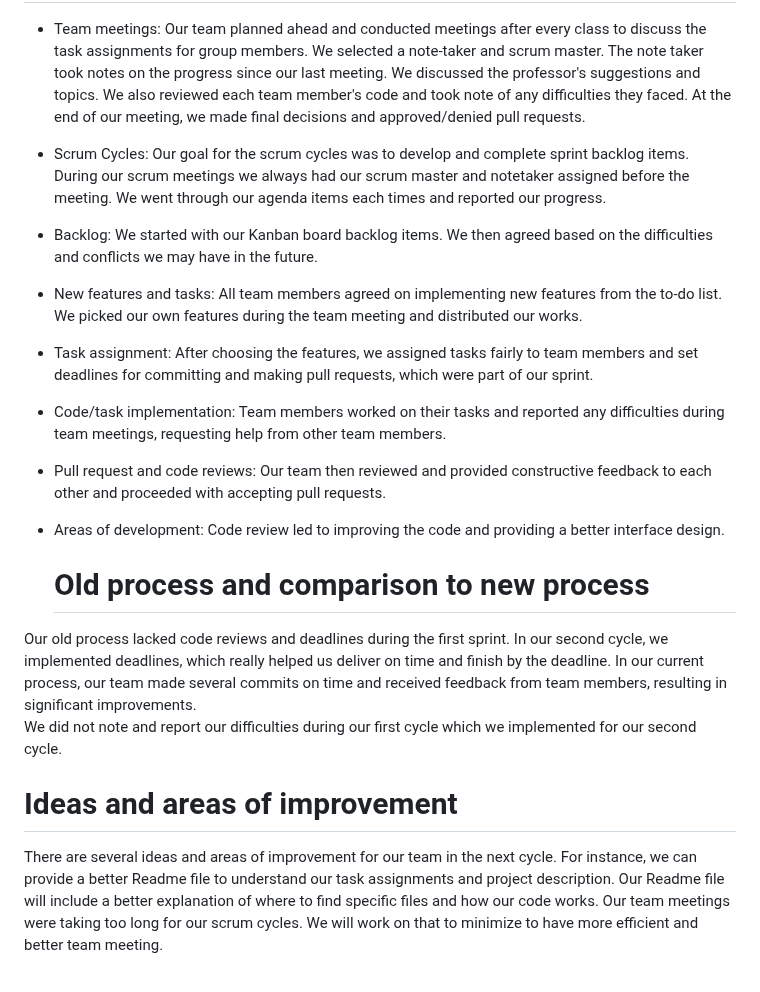
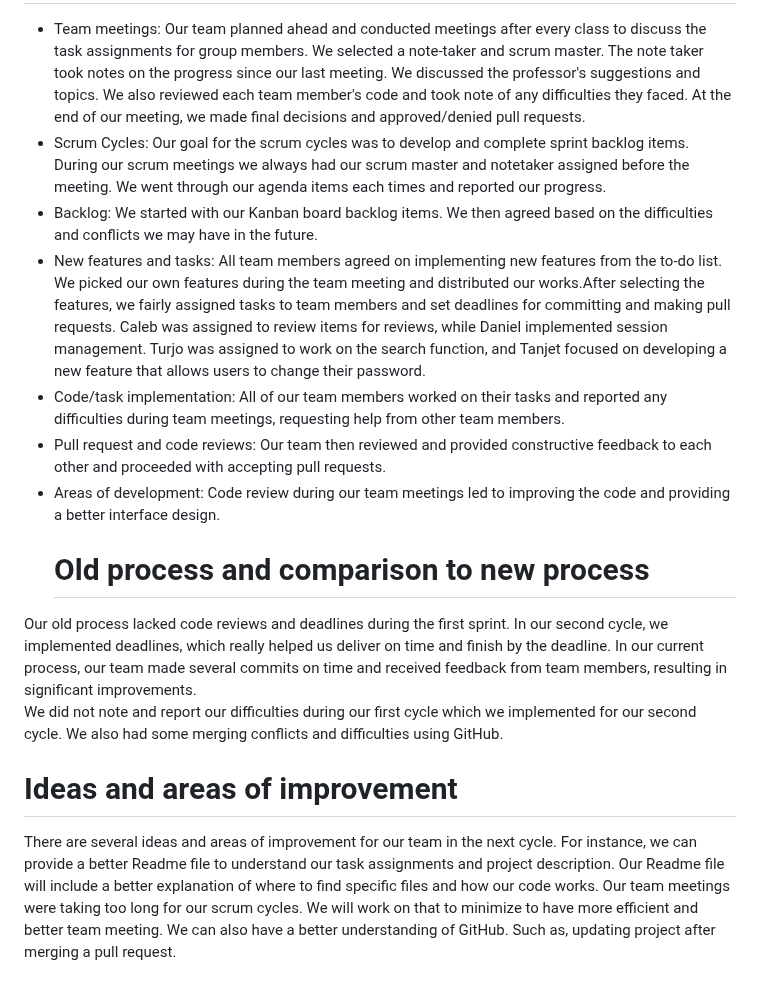
Before and after one commit to tpturjo/Performance-Review-Web-Application, a Markdown page: docs/Process Model Analysis Document.md, the part around the change. GitHub-like rendering.

```diff
--- a/docs/Process Model Analysis Document.md
+++ b/docs/Process Model Analysis Document.md
@@ -16,17 +16,16 @@ The document explains the process model our team has followed for the scrum cycl
 
  # Elements of Process
  * Team meetings: Our team planned ahead and conducted meetings after every class to discuss the task assignments for group members. We selected a note-taker and scrum master. The note taker took notes on the progress since our last meeting. We discussed the professor's suggestions and topics. We also reviewed each team member's code and took note of any difficulties they faced. At the end of our meeting, we made final decisions and approved/denied pull requests.
-
 * Scrum Cycles: Our goal for the scrum cycles was to develop and complete sprint backlog items. During our scrum meetings we always had our scrum master and notetaker assigned before the meeting. We went through our agenda items each times and reported our progress.
 * Backlog: We started with our Kanban board backlog items. We then agreed based on the difficulties and conflicts we may have in the future.
-* New features and tasks: All team members agreed on implementing new features from the to-do list. We picked our own features during the team meeting and distributed our works.
-* Task assignment: After choosing the features, we assigned tasks fairly to team members and set deadlines for committing and making pull requests, which were part of our sprint.
-* Code/task implementation: Team members worked on their tasks and reported any difficulties during team meetings, requesting help from other team members.
+* New features and tasks: All team members agreed on implementing new features from the to-do list. We picked our own features during the team meeting and distributed our works.After selecting the features, we fairly assigned tasks to team members and set deadlines for committing and making pull requests. Caleb was assigned to review items for reviews, while Daniel implemented session management. Turjo was assigned to work on the search function, and Tanjet focused on developing a new feature that allows users to change their password.
+* Code/task implementation: All of our team members worked on their tasks and reported any difficulties during team meetings, requesting help from other team members.
 * Pull request and code reviews: Our team then reviewed and provided constructive feedback to each other and proceeded with accepting pull requests.
-* Areas of development: Code review led to improving the code and providing a better interface design.
+* Areas of development: Code review during our team meetings led to improving the code and providing a better interface design.
   # Old process and comparison to new process
  Our old process lacked code reviews and deadlines during the first sprint. In our second cycle, we implemented deadlines, which really helped us deliver on time and finish by the deadline. In our current process, our team made several commits on time and received feedback from team members, resulting in significant improvements.
-We did not note and report our difficulties during our first cycle which we implemented for our second cycle.
- # Ideas and areas of improvement
+We did not note and report our difficulties during our first cycle which we implemented for our second cycle. We also had some merging conflicts and difficulties using GitHub.
+# Ideas and areas of improvement
  There are several ideas and areas of improvement for our team in the next cycle. For instance, we can provide a better Readme file to understand our task assignments and project description. Our Readme file will include a better explanation of where to find specific files and how our code works.
 Our team meetings were taking too long for our scrum cycles. We will work on that to minimize to have more efficient and better team meeting.
+We can also have a better understanding of GitHub. Such as, updating project after merging a pull request.
```
